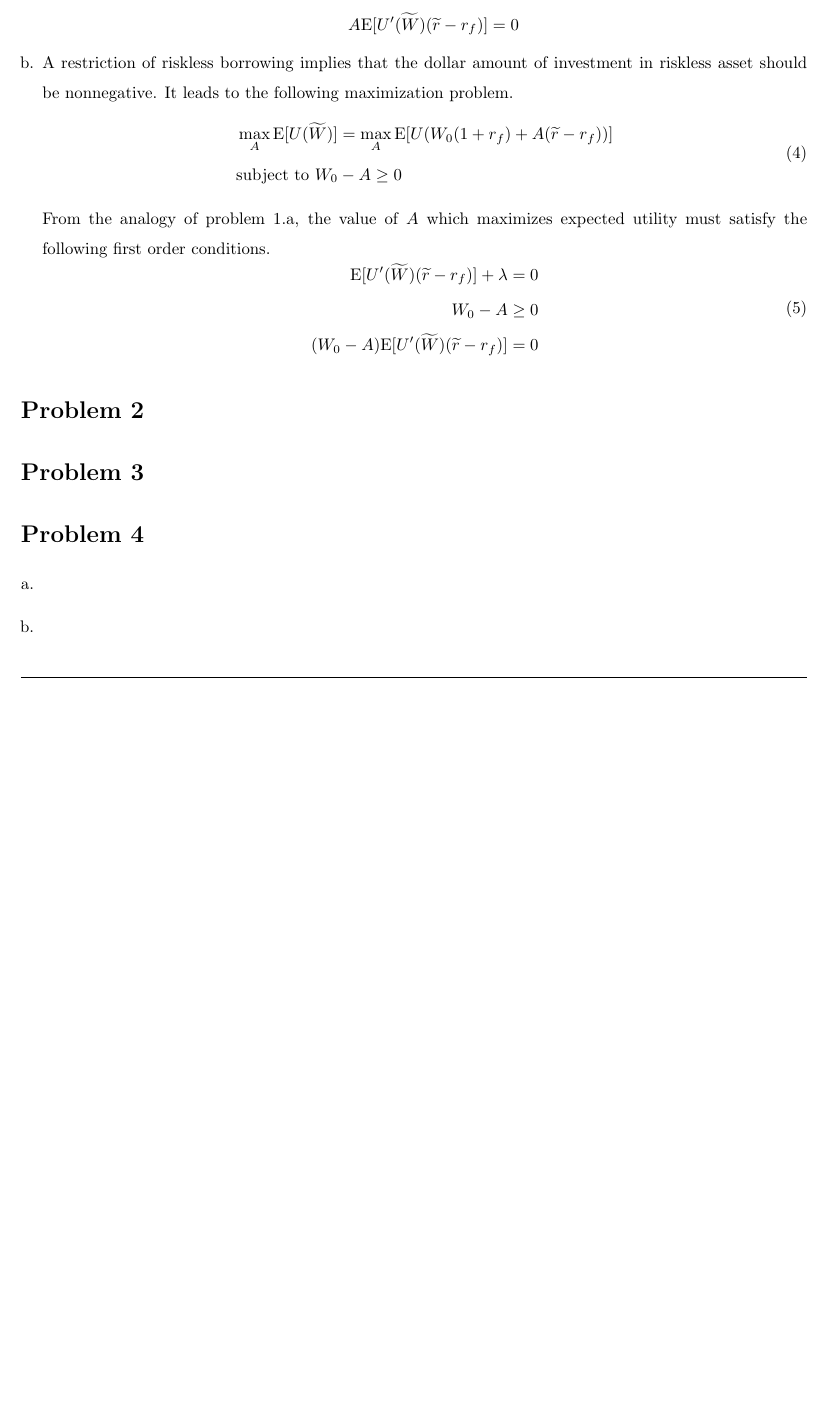
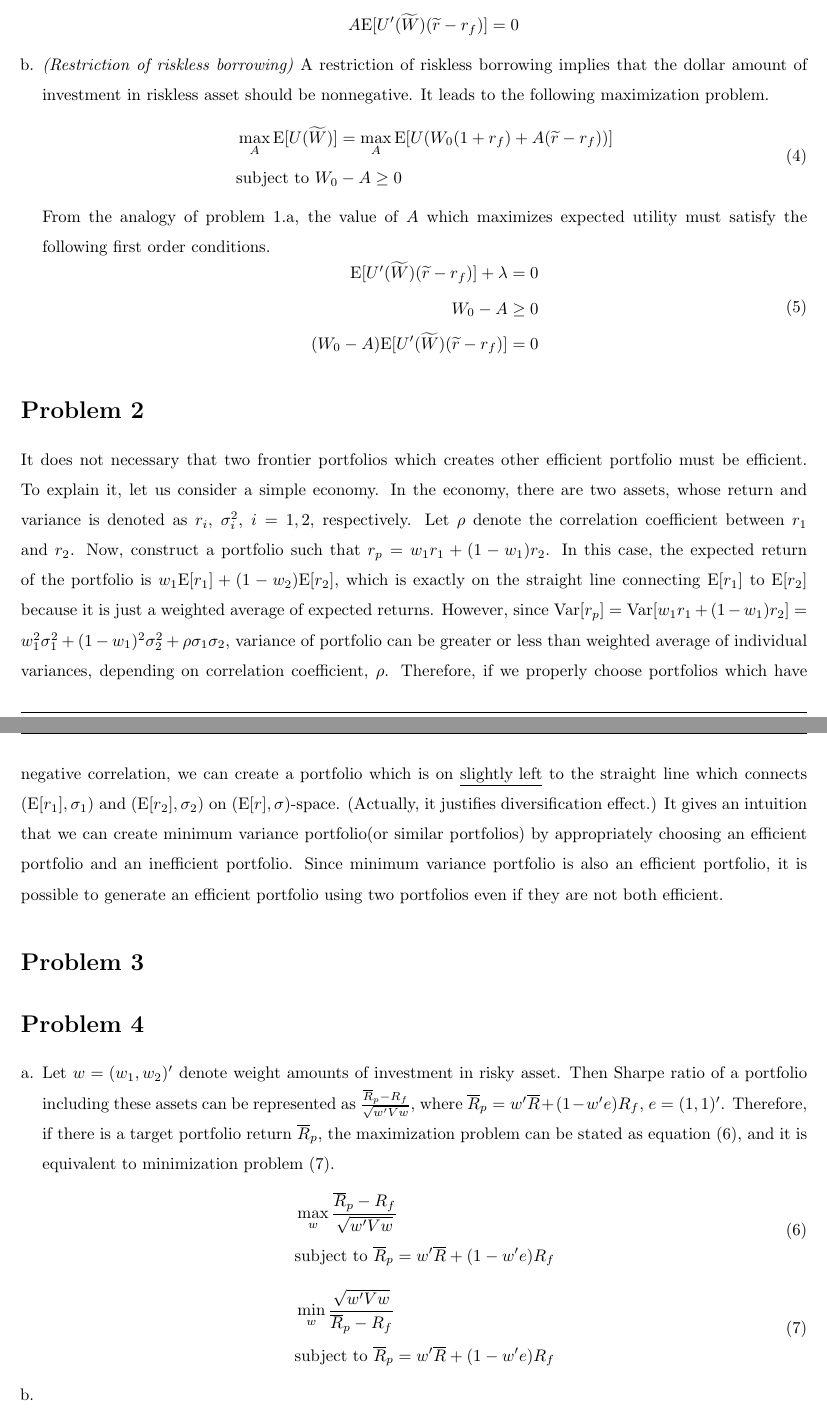
Before and after one commit to wbpark91/FIN591, a LaTeX problem sheet (Homework/HW1/FIN591_HW1.tex): part of page 2 of 2 before the commit and two parts of pages 2 and 3 of 3 after it, the two joined at a grey line, cut so that both start at the same text, the shorter picture padded with empty space. Compiled offline with pdfLaTeX.

Commit message:
Problem 2 Solved

```diff
--- a/Homework/HW1/FIN591_HW1.tex
+++ b/Homework/HW1/FIN591_HW1.tex
@@ -174,17 +175,22 @@
 			A \E[U'(\widetilde{W})(\widetilde{r} - r_f)] = 0
 		\end{aligned}
 		\end{equation}
+%--------------------------------------------------------------------------------------------------------------
+%--------------------------------------------------------------------------------------------------------------
 		%% Problem 1-b.
-		\item
+		\item \textit{(Restriction of riskless borrowing)}
 		A restriction of riskless borrowing implies that the dollar amount of investment in riskless asset should be nonnegative. It leads to the following maximization problem.
+%--------------------------------------------------------------------------------------------------------------
+		%% Maximization Problem
 		\begin{equation}	\label{eq:prob1-b: max 1}
 		\begin{aligned}
 			& \max_A \E[U(\widetilde{W})] = \max_A \E[U(W_0 (1 + r_f) + A(\widetilde{r} - r_f))] \\
 			& \text{subject to } W_0 - A \geq 0
 		\end{aligned}
 		\end{equation}
-
+%--------------------------------------------------------------------------------------------------------------
 		From the analogy of problem 1.a, the value of $A$ which maximizes expected utility must satisfy the following first order conditions.
+		%% First Order Conditions
 		\begin{equation}	\label{eq:prob1-b: FOC}
 		\begin{aligned}
 			\E[U'(\widetilde{W})(\widetilde{r} - r_f)] + \lambda = 0		\\
@@ -199,7 +205,7 @@
 %	PROBLEM 2
 %----------------------------------------------------------------------------------------
 \begin{homeworkProblem}
-
+	It does not necessary that two frontier portfolios which creates other efficient portfolio must be efficient. To explain it, let us consider a simple economy. In the economy, there are two assets, whose return and variance is denoted as $r_i$, $\sigma_i^2$, $i = 1, 2$, respectively. Let $\rho$ denote the correlation coefficient between $r_1$ and $r_2$. Now, construct a portfolio such that $r_p = w_1 r_1 + (1 - w_1) r_2$. In this case, the expected return of the portfolio is $w_1 \E[r_1] + (1 - w_2) \E[r_2]$, which is exactly on the straight line connecting $\E[r_1]$ to $\E[r_2]$ because it is just a weighted average of expected returns. However, since $\Var[r_p] = \Var[w_1 r_1 + (1 - w_1) r_2] = w_1^2 \sigma_1^2 + (1 - w_1)^2 \sigma_2^2 + \rho \sigma_1 \sigma_2$, variance of portfolio can be greater or less than weighted average of individual variances, depending on correlation coefficient, $\rho$. Therefore, if we properly choose portfolios which have negative correlation, we can create a portfolio which is on \underline{slightly left} to the straight line which connects $(\E[r_1], \sigma_1)$ and $(\E[r_2], \sigma_2)$ on $(\E[r], \sigma)$-space. (Actually, it justifies diversification effect.) It gives an intuition that we can create minimum variance portfolio(or similar portfolios) by appropriately choosing an efficient portfolio and an inefficient portfolio. Since minimum variance portfolio is also an efficient portfolio, it is possible to generate an efficient portfolio using two portfolios even if they are not both efficient.
 \end{homeworkProblem}
 %----------------------------------------------------------------------------------------
 %	PROBLEM 3
@@ -214,6 +220,23 @@
 	\begin{enumerate}[a.]
 		%% Problem 4-a.
 		\item
+		Let $w = (w_1, w_2)'$ denote weight amounts of investment in risky asset. Then Sharpe ratio of a portfolio including these assets can be represented as $\frac{\overline{R}_p - R_f}{\sqrt{w'Vw}}$, where $\overline{R}_p = w'\overline{R} + (1-w'e)R_f$, $e = (1, 1)'$. Therefore, if there is a target portfolio return $\overline{R}_p$, the maximization problem can be stated as equation (\ref{eq: prob4-a: max problem}), and it is equivalent to minimization problem (\ref{eq: prob4-a: min problem}).
+%----------------------------------------------------------------------------------------
+		%% Maximization Problem 4.a-1
+		\begin{equation}	\label{eq: prob4-a: max problem}
+		\begin{aligned}
+			& \max_w \frac{\overline{R}_p - R_f}{\sqrt{w'Vw}}	\\
+			& \text{subject to } \overline{R}_p = w'\overline{R} + (1-w'e)R_f
+		\end{aligned}
+		\end{equation}
+%----------------------------------------------------------------------------------------
+		%% Minimization Problem 4.a-1
+		\begin{equation}	\label{eq: prob4-a: min problem}
+		\begin{aligned}
+			& \min_w \frac{\sqrt{w'Vw}}{\overline{R}_p - R_f}	\\
+			& \text{subject to } \overline{R}_p = w'\overline{R} + (1 - w'e)R_f
+		\end{aligned}
+		\end{equation}
 		%% Problem 4-b.
 		\item
 	\end{enumerate}
```
Also changed, not shown: Homework/HW1/FIN591_HW1.pdf, Homework/HW1/FIN591_HW1.tex (9 more changed lines), 3 other files.
